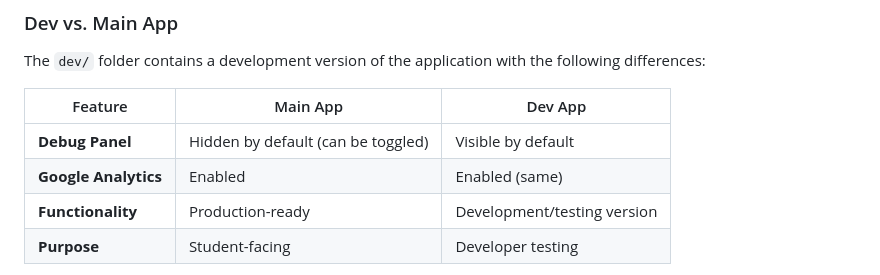
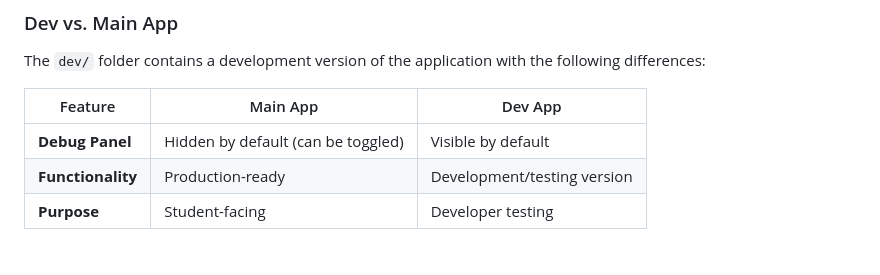
Before and after one commit to kwen1510/wRiteFormula, a Markdown page: README.md, the part around the change. Rendered like a GitHub page.

```diff
--- a/README.md
+++ b/README.md
@@ -50,7 +50,6 @@ The `dev/` folder contains a development version of the application with the fol
 | Feature | Main App | Dev App |
 |---------|----------|---------|
 | **Debug Panel** | Hidden by default (can be toggled) | Visible by default |
-| **Google Analytics** | Enabled | Enabled (same) |
 | **Functionality** | Production-ready | Development/testing version |
 | **Purpose** | Student-facing | Developer testing |
 
```
